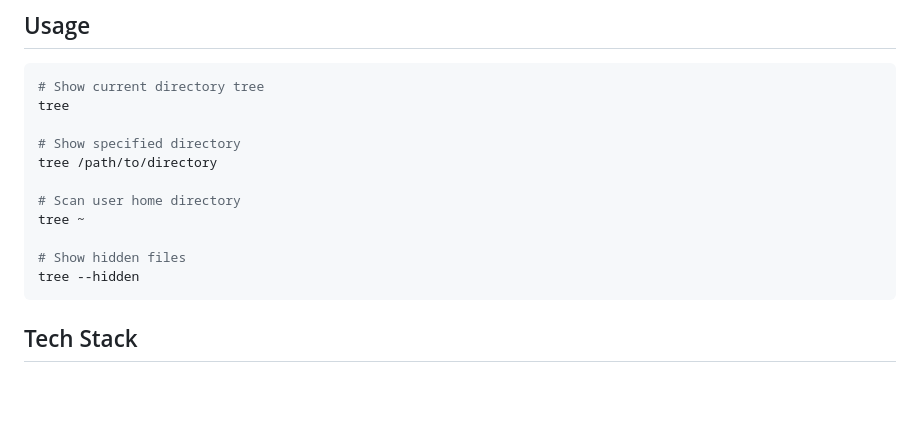
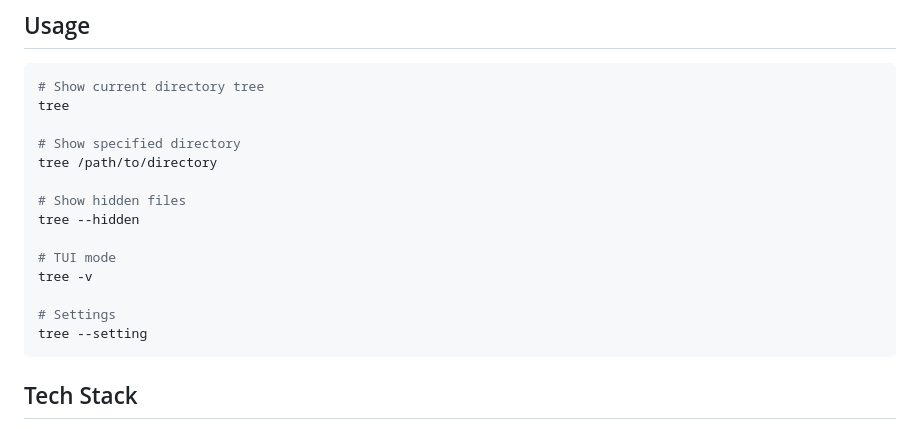
Before and after one commit to WinTerminal/TreeVisual, a Markdown page: docs/README.md, the part around the change. GitHub-like rendering; blank space fills up the shorter version.

````diff
--- a/docs/README.md
+++ b/docs/README.md
@@ -128,11 +128,14 @@ tree
 # Show specified directory
 tree /path/to/directory
 
-# Scan user home directory
-tree ~
-
 # Show hidden files
 tree --hidden
+
+# TUI mode
+tree -v
+
+# Settings
+tree --setting
 ```
 
 ## Tech Stack
````
Also changed, not shown: docs/README-tc.md (+6 -0 lines), docs/README-zh.md (+6 -0 lines).
